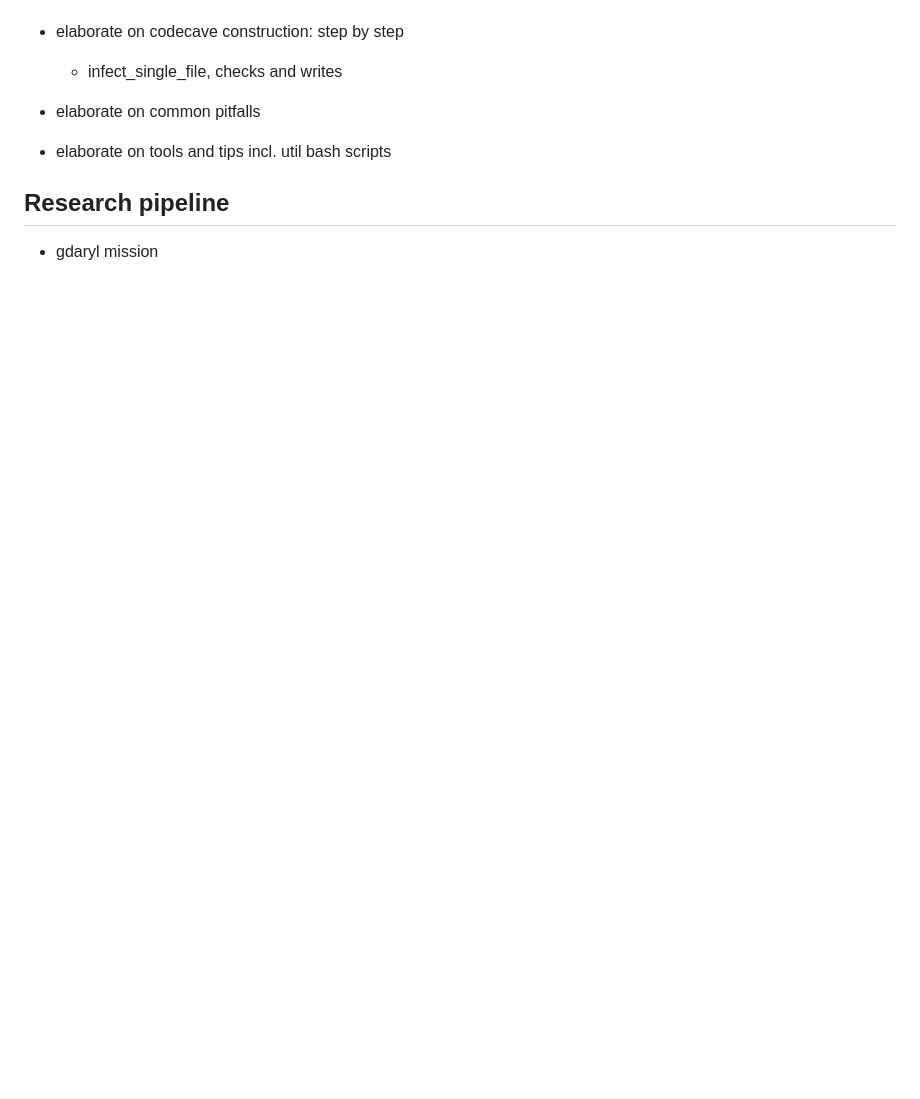
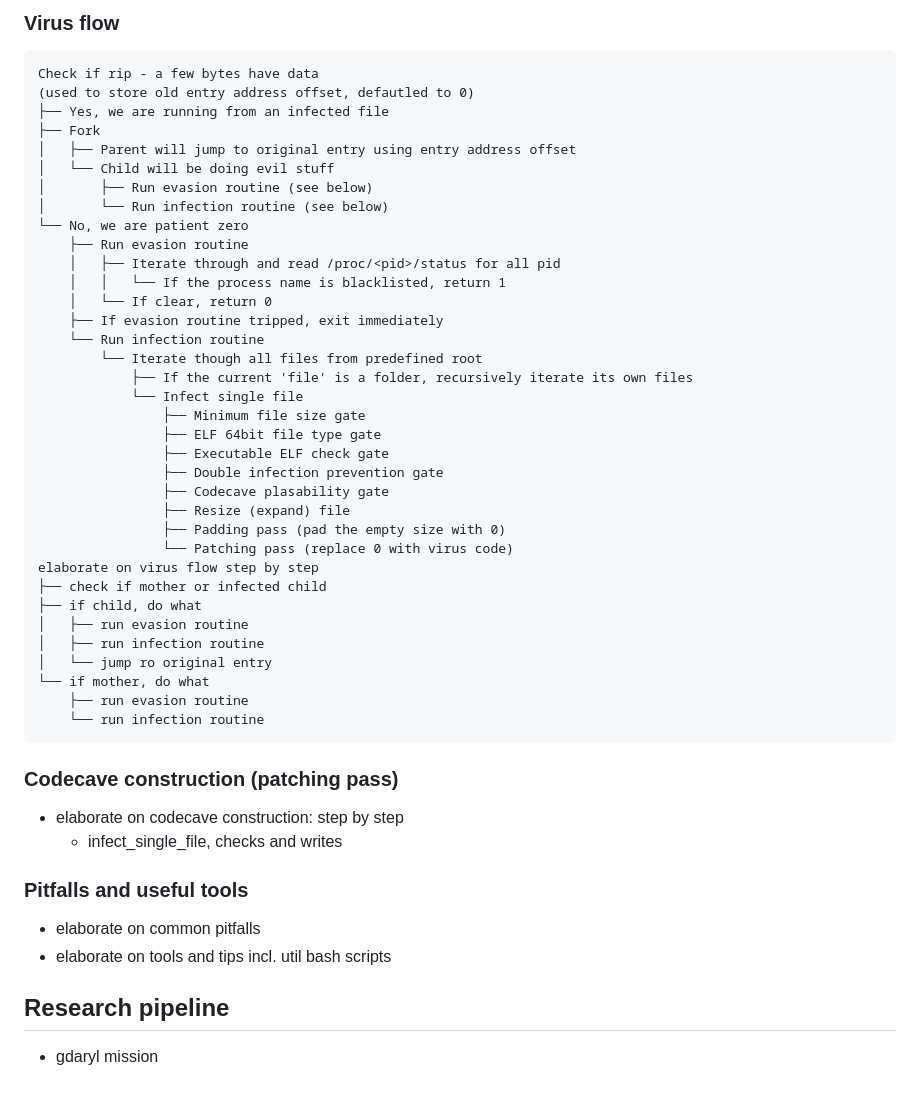
Before and after one commit to neosizzle/FAHHH-mine, a Markdown page: README.md, the part around one of its changes. Rendered like a GitHub page; blank space fills up the shorter version.

````diff
--- a/README.md
+++ b/README.md
@@ -60,5 +76,47 @@ Run the virus
+### Virus flow
+```
+Check if rip - a few bytes have data
+(used to store old entry address offset, defautled to 0)
+├── Yes, we are running from an infected file
+├── Fork
+│   ├── Parent will jump to original entry using entry address offset
+│   └── Child will be doing evil stuff
+│       ├── Run evasion routine (see below)
+│       └── Run infection routine (see below)
+└── No, we are patient zero
+    ├── Run evasion routine
+    │   ├── Iterate through and read /proc/<pid>/status for all pid
+    │   │   └── If the process name is blacklisted, return 1
+    │   └── If clear, return 0
+    ├── If evasion routine tripped, exit immediately
+    └── Run infection routine
+        └── Iterate though all files from predefined root
+            ├── If the current 'file' is a folder, recursively iterate its own files
+            └── Infect single file
+                ├── Minimum file size gate
+                ├── ELF 64bit file type gate
+                ├── Executable ELF check gate
+                ├── Double infection prevention gate
+                ├── Codecave plasability gate
+                ├── Resize (expand) file
+                ├── Padding pass (pad the empty size with 0)
+                └── Patching pass (replace 0 with virus code)
+elaborate on virus flow step by step
+├── check if mother or infected child
+├── if child, do what
+│   ├── run evasion routine
+│   ├── run infection routine
+│   └── jump ro original entry
+└── if mother, do what
+    ├── run evasion routine
+    └── run infection routine
+```
+
+### Codecave construction (patching pass)
 - elaborate on codecave construction: step by step
     - infect_single_file, checks and writes
+
+### Pitfalls and useful tools
 - elaborate on common pitfalls
 - elaborate on tools and tips incl. util bash scripts
 
````
Also changed, not shown: other parts of README.md (+35 -19 lines), docs/image.png (added), 1 other file.
